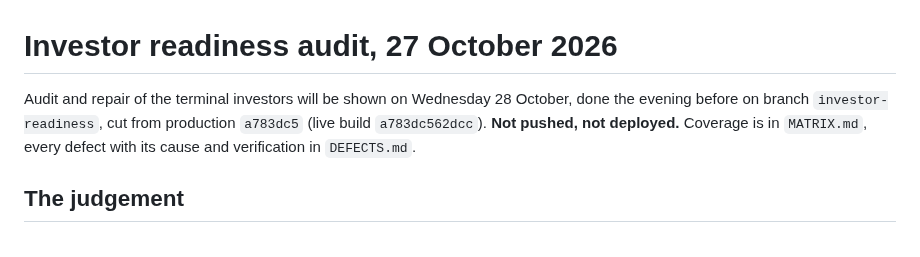
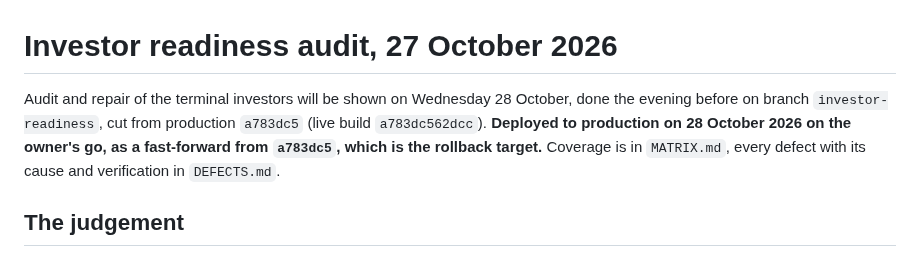
Before and after one commit to alexyazji2-boop/optic, a Markdown page: docs/investor-readiness-2026-10-27/README.md, the part around the change. Drawn GitHub-style.

Commit message:
Docs: the investor readiness branch is deployed
Co-Authored-By: Claude Opus 5.5 <noreply@anthropic.com>

```diff
--- a/docs/investor-readiness-2026-10-27/README.md
+++ b/docs/investor-readiness-2026-10-27/README.md
@@ -1,8 +1,7 @@
 # Investor readiness audit, 27 October 2026
 
 Audit and repair of the terminal investors will be shown on Wednesday 28 October, done the evening before on
-branch `investor-readiness`, cut from production `a783dc5` (live build `a783dc562dcc`). **Not pushed, not
-deployed.** Coverage is in `MATRIX.md`, every defect with its cause and verification in `DEFECTS.md`.
+branch `investor-readiness`, cut from production `a783dc5` (live build `a783dc562dcc`). **Deployed to production on 28 October 2026 on the owner's go, as a fast-forward from `a783dc5`, which is the rollback target.** Coverage is in `MATRIX.md`, every defect with its cause and verification in `DEFECTS.md`.
 
 ## The judgement
 
```
